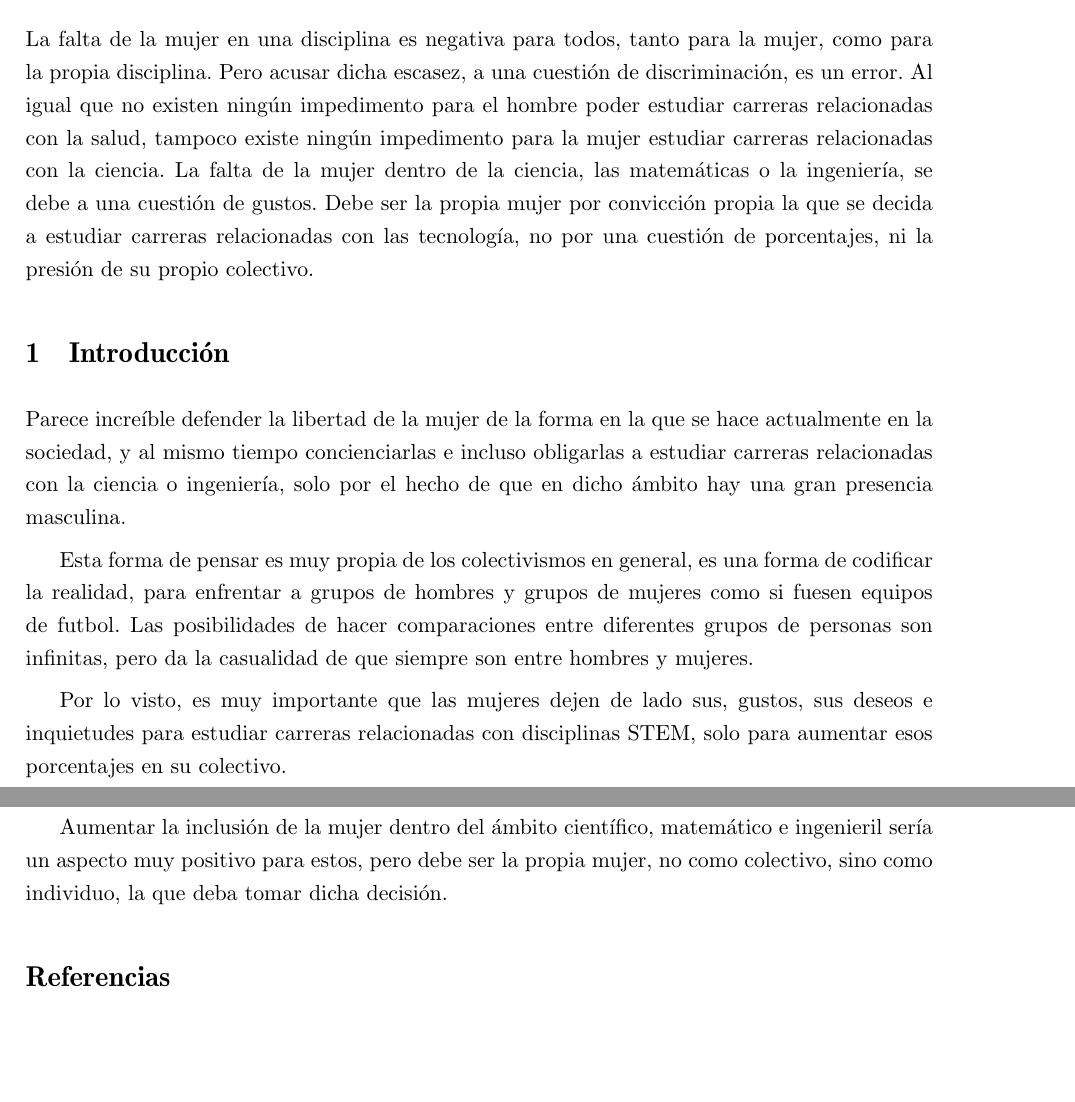
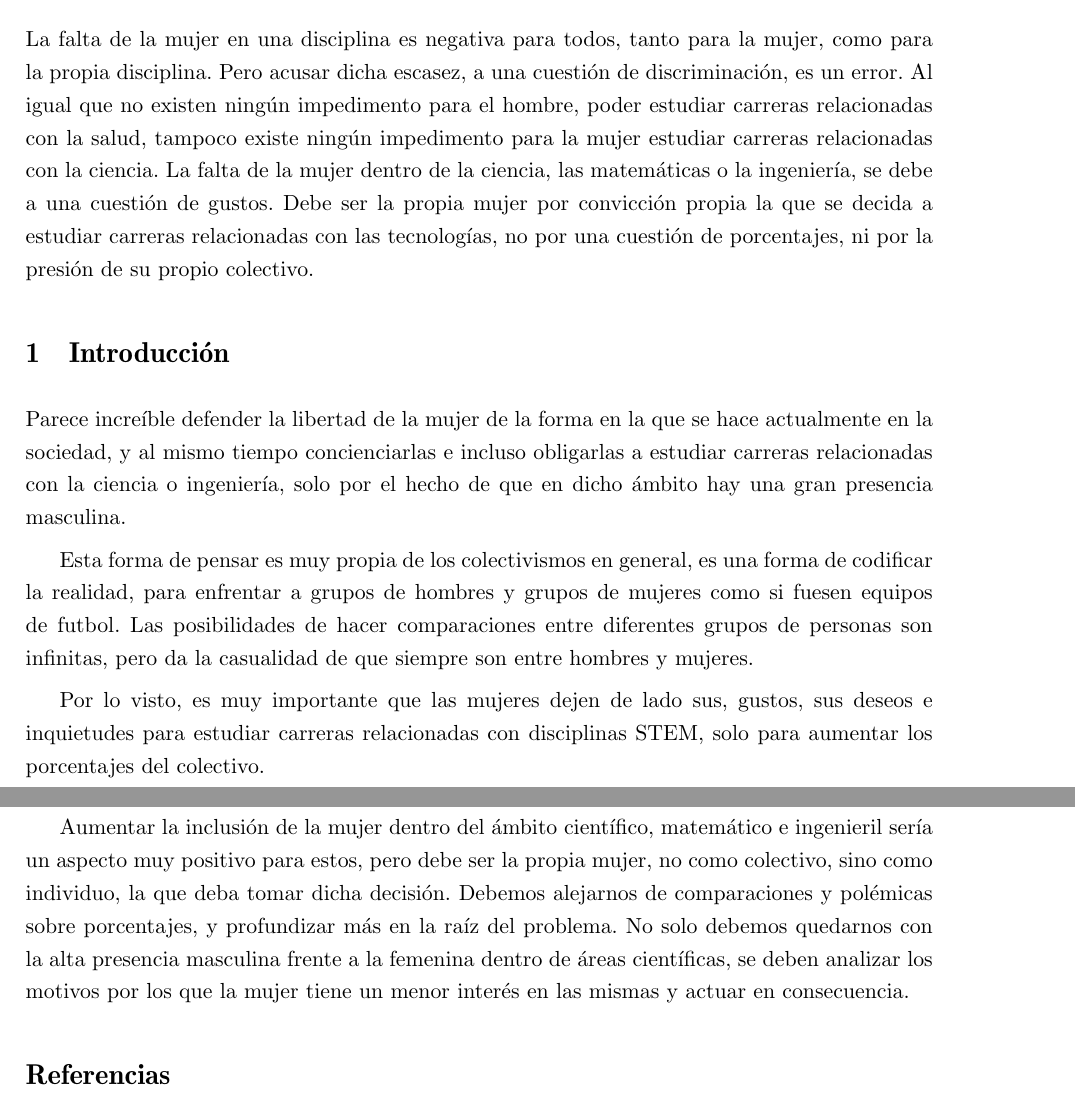
Before and after one commit to Marquez-David/TECNOLOGIAS-SOCIEDAD-DIGITAL, a LaTeX document (TC2-E6/TC2/TC2-Yanguas-Larena-Marquez-E6.tex): two parts of pages 1 and 3 of 3, joined at a grey line, cut so that both start at the same text, the shorter picture padded with empty space. Compiled offline with pdfLaTeX.

Commit message:
Final TC2

```diff
--- a/TC2-E6/TC2/TC2-Yanguas-Larena-Marquez-E6.tex
+++ b/TC2-E6/TC2/TC2-Yanguas-Larena-Marquez-E6.tex
@@ -29,9 +29,12 @@
 \begin{center}
  {\bfseries \Large Resumen}
 \end{center}
-La falta de la mujer en una disciplina es negativa para todos, tanto para la mujer, como para la propia disciplina. Pero acusar dicha escasez, a una cuestión de discriminación, es un error. Al igual que no existen ningún impedimento para el hombre poder estudiar carreras relacionadas con la salud, tampoco existe ningún impedimento para la mujer estudiar carreras relacionadas con la ciencia. La falta de la mujer dentro de la ciencia, las matemáticas o la ingeniería, se debe a una cuestión de gustos. Debe ser la propia mujer por convicción propia la que se decida a estudiar carreras relacionadas con las tecnología, no por una cuestión de porcentajes, ni la presión de su propio colectivo.
-
-
+La falta de la mujer en una disciplina es negativa para todos, tanto para la mujer, como para la propia disciplina.
+Pero acusar dicha escasez, a una cuestión de discriminación, es un error. Al igual que no existen ningún impedimento
+para el hombre, poder estudiar carreras relacionadas con la salud, tampoco existe ningún impedimento para la mujer
+ estudiar carreras relacionadas con la ciencia. La falta de la mujer dentro de la ciencia, las matemáticas o la ingeniería,
+ se debe a una cuestión de gustos. Debe ser la propia mujer por convicción propia la que se decida a estudiar carreras
+ relacionadas con las tecnologías, no por una cuestión de porcentajes, ni por la presión de su propio colectivo.
 
 \section{Introducción}
 \label{sec:introduccion}
@@ -46,7 +49,7 @@ comparaciones entre diferentes grupos de personas son infinitas, pero da la casu
 hombres y mujeres.
 
 Por lo visto, es muy importante que las mujeres dejen de lado sus, gustos, sus deseos e inquietudes para estudiar
-carreras relacionadas con disciplinas STEM, solo para aumentar esos porcentajes en su colectivo.
+carreras relacionadas con disciplinas STEM, solo para aumentar los porcentajes del colectivo.
 
 \section{Discusión}
 \label{sec:discusion}
@@ -88,7 +91,10 @@ sentido que el hombre para seguir aumentando su poder social discriminase a otro
 en el ámbito científico sino en el resto de áreas STEM.
 
 Aumentar la inclusión de la mujer dentro del ámbito científico, matemático e ingenieril sería un aspecto muy positivo para
-estos, pero debe ser la propia mujer, no como colectivo, sino como individuo, la que deba tomar dicha decisión.\nocite{maldita}
+estos, pero debe ser la propia mujer, no como colectivo, sino como individuo, la que deba tomar dicha decisión. Debemos
+alejarnos de comparaciones y polémicas sobre porcentajes, y profundizar más en la raíz del problema. No solo
+debemos quedarnos con la alta presencia masculina frente a la femenina dentro de áreas científicas, se deben analizar los
+motivos por los que la mujer tiene un menor interés en las mismas y actuar en consecuencia. \nocite{maldita}
 
 \input{../Book/biblio/bibliography.tex}
 
```
Also changed, not shown: TC2-E6/TC2/TC2-Yanguas-Larena-Marquez-E6.pdf, TC2-E6/TC2/TC2-Yanguas-Larena-Marquez-E6.tex (2 more changed lines), 1 other file.
